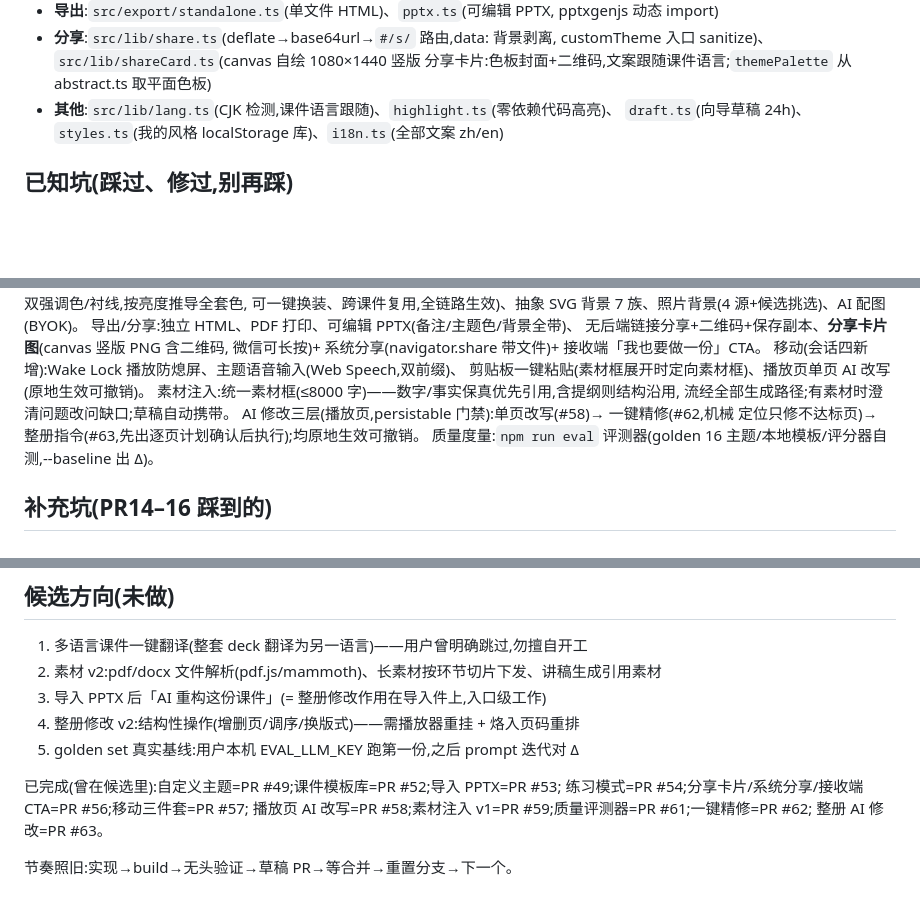
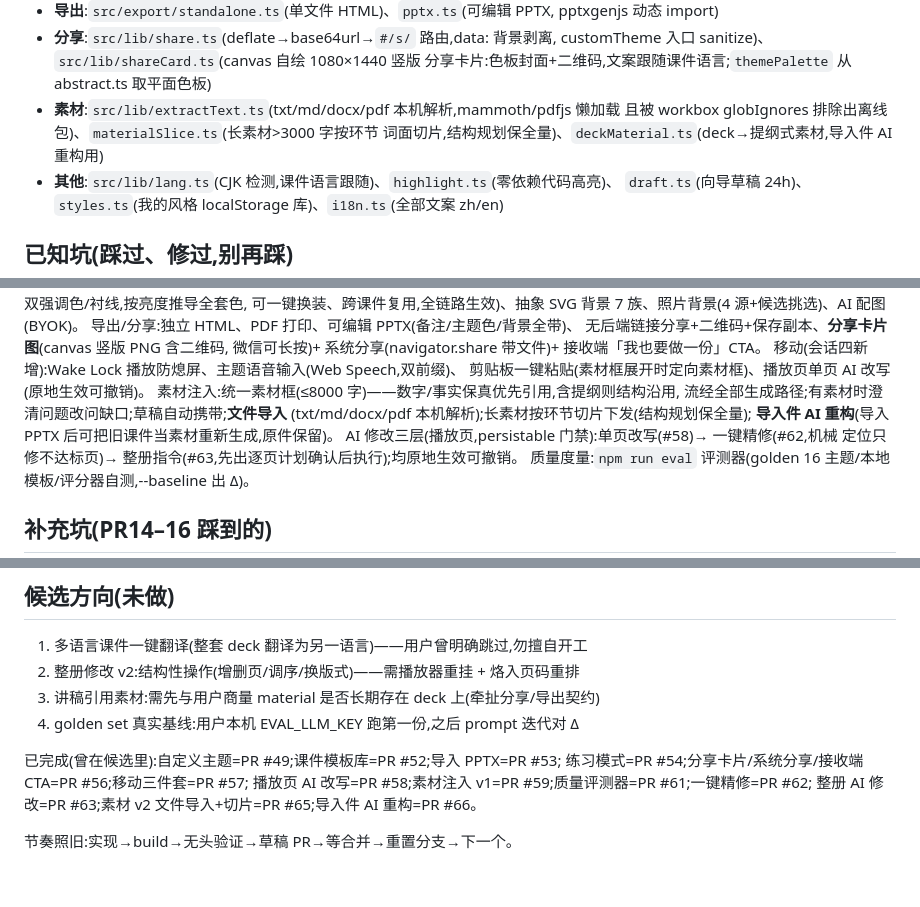
Before and after one commit to clarkyu/ppt2html-v3, a Markdown page: CLAUDE.md, 3 parts joined by grey strips. GitHub-like rendering; blank space fills up the shorter version.

```diff
--- a/CLAUDE.md
+++ b/CLAUDE.md
@@ -87,6 +87,9 @@ chromium.launch({ executablePath: '/opt/pw-browsers/chromium-1194/chrome-linux/c
 - **分享**:`src/lib/share.ts`(deflate→base64url→`#/s/` 路由,data: 背景剥离,
   customTheme 入口 sanitize)、`src/lib/shareCard.ts`(canvas 自绘 1080×1440 竖版
   分享卡片:色板封面+二维码,文案跟随课件语言;`themePalette` 从 abstract.ts 取平面色板)
+- **素材**:`src/lib/extractText.ts`(txt/md/docx/pdf 本机解析,mammoth/pdfjs 懒加载
+  且被 workbox globIgnores 排除出离线包)、`materialSlice.ts`(长素材>3000 字按环节
+  词面切片,结构规划保全量)、`deckMaterial.ts`(deck→提纲式素材,导入件 AI 重构用)
 - **其他**:`src/lib/lang.ts`(CJK 检测,课件语言跟随)、`highlight.ts`(零依赖代码高亮)、
   `draft.ts`(向导草稿 24h)、`styles.ts`(我的风格 localStorage 库)、`i18n.ts`(全部文案 zh/en)
 
@@ -138,7 +141,9 @@ chromium.launch({ executablePath: '/opt/pw-browsers/chromium-1194/chrome-linux/c
 移动(会话四新增):Wake Lock 播放防熄屏、主题语音输入(Web Speech,双前缀)、
 剪贴板一键粘贴(素材框展开时定向素材框)、播放页单页 AI 改写(原地生效可撤销)。
 素材注入:统一素材框(≤8000 字)——数字/事实保真优先引用,含提纲则结构沿用,
-流经全部生成路径;有素材时澄清问题改问缺口;草稿自动携带。
+流经全部生成路径;有素材时澄清问题改问缺口;草稿自动携带;**文件导入**
+(txt/md/docx/pdf 本机解析);长素材按环节切片下发(结构规划保全量);
+**导入件 AI 重构**(导入 PPTX 后可把旧课件当素材重新生成,原件保留)。
 AI 修改三层(播放页,persistable 门禁):单页改写(#58)→ 一键精修(#62,机械
 定位只修不达标页)→ 整册指令(#63,先出逐页计划确认后执行);均原地生效可撤销。
 质量度量:`npm run eval` 评测器(golden 16 主题/本地模板/评分器自测,--baseline 出 Δ)。
@@ -155,14 +160,13 @@ AI 修改三层(播放页,persistable 门禁):单页改写(#58)→ 一键精修(
 ## 候选方向(未做)
 
 1. 多语言课件一键翻译(整套 deck 翻译为另一语言)——用户曾明确跳过,勿擅自开工
-2. 素材 v2:pdf/docx 文件解析(pdf.js/mammoth)、长素材按环节切片下发、讲稿生成引用素材
-3. 导入 PPTX 后「AI 重构这份课件」(= 整册修改作用在导入件上,入口级工作)
-4. 整册修改 v2:结构性操作(增删页/调序/换版式)——需播放器重挂 + 烙入页码重排
-5. golden set 真实基线:用户本机 EVAL_LLM_KEY 跑第一份,之后 prompt 迭代对 Δ
+2. 整册修改 v2:结构性操作(增删页/调序/换版式)——需播放器重挂 + 烙入页码重排
+3. 讲稿引用素材:需先与用户商量 material 是否长期存在 deck 上(牵扯分享/导出契约)
+4. golden set 真实基线:用户本机 EVAL_LLM_KEY 跑第一份,之后 prompt 迭代对 Δ
 
 已完成(曾在候选里):自定义主题=PR #49;课件模板库=PR #52;导入 PPTX=PR #53;
 练习模式=PR #54;分享卡片/系统分享/接收端 CTA=PR #56;移动三件套=PR #57;
 播放页 AI 改写=PR #58;素材注入 v1=PR #59;质量评测器=PR #61;一键精修=PR #62;
-整册 AI 修改=PR #63。
+整册 AI 修改=PR #63;素材 v2 文件导入+切片=PR #65;导入件 AI 重构=PR #66。
 
 节奏照旧:实现→build→无头验证→草稿 PR→等合并→重置分支→下一个。
```
Also changed, not shown: docs/DEVLOG.md (+16 -0 lines).
